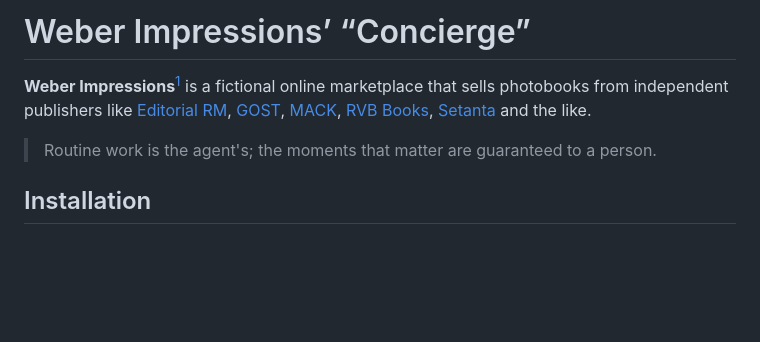
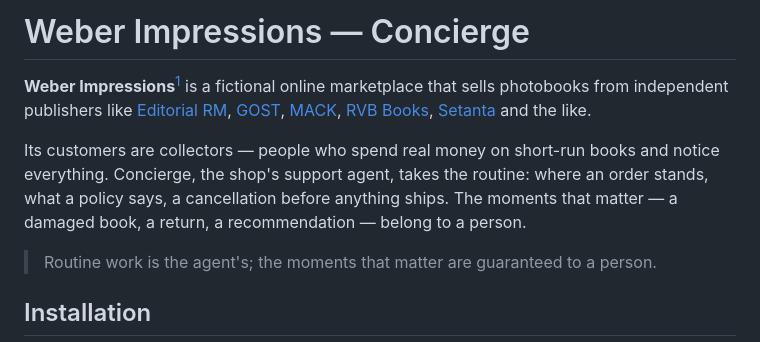
Before and after one commit to kiranmaxweber/weber-impressions, a Markdown page: README.md, the part around the change. Drawn GitHub-style; blank space fills up the shorter version.

Commit message:
README: what Concierge is for, between the intro and the thesis
Co-Authored-By: Claude Opus 5 <noreply@anthropic.com>

```diff
--- a/README.md
+++ b/README.md
@@ -1,6 +1,10 @@
-# Weber Impressions’ “Concierge”
+# Weber Impressions — Concierge
 
 **Weber Impressions**[^1] is a fictional online marketplace that sells photobooks from independent publishers like [Editorial RM](https://editorialrm.com), [GOST](https://gostbooks.com), [MACK](https://www.mackbooks.us), [RVB Books](https://rvb-books.com), [Setanta](https://www.setantabooks.com) and the like.
+
+Its customers are collectors — people who spend real money on short-run books and notice everything. Concierge, the shop's support agent, takes the routine: where an order stands, what a policy says, a cancellation before anything ships. The moments that matter — a damaged book, a return, a recommendation — belong to a person.
+
+
 
 > Routine work is the agent's; the moments that matter are guaranteed to a person.
 
```
